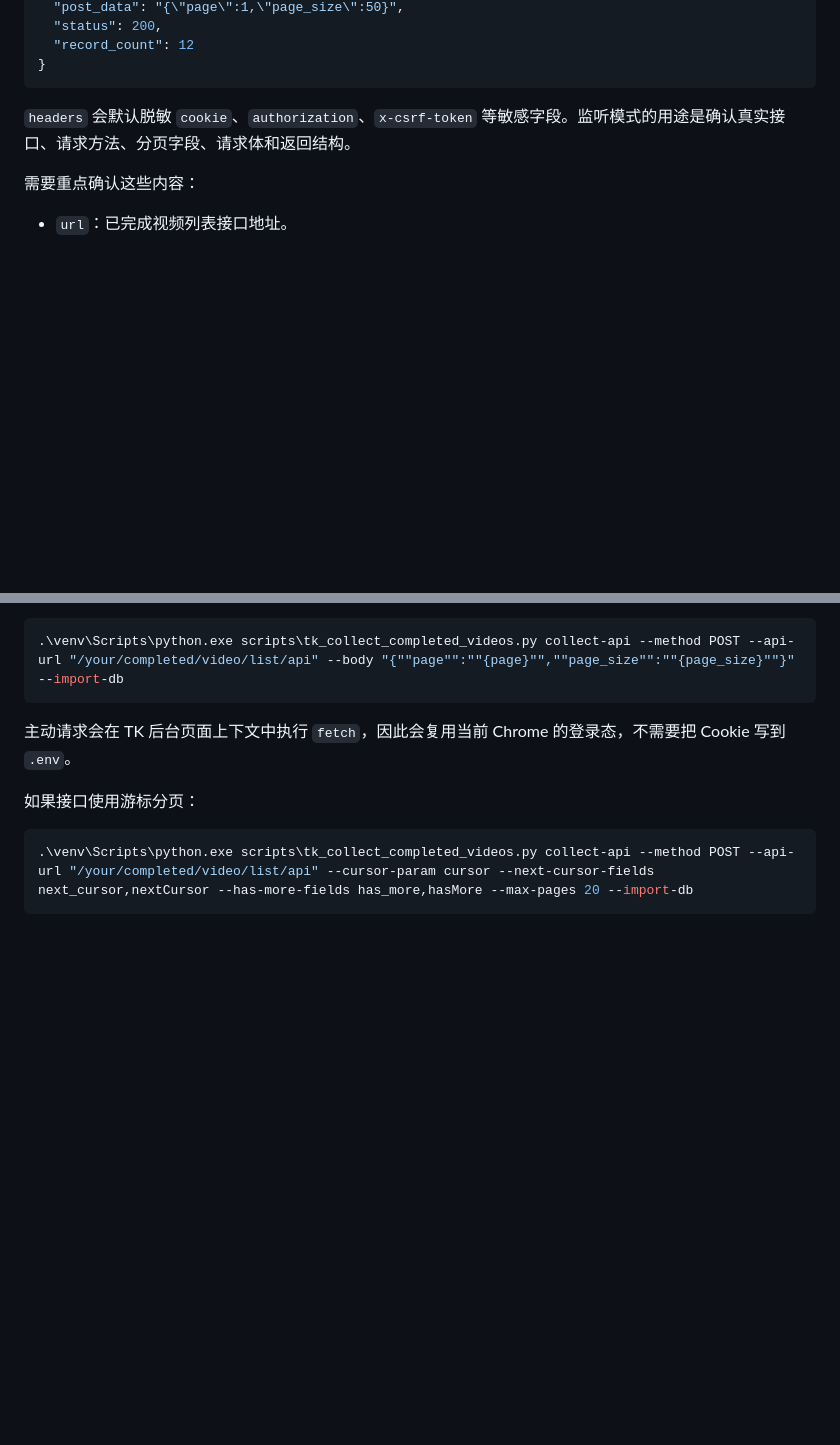
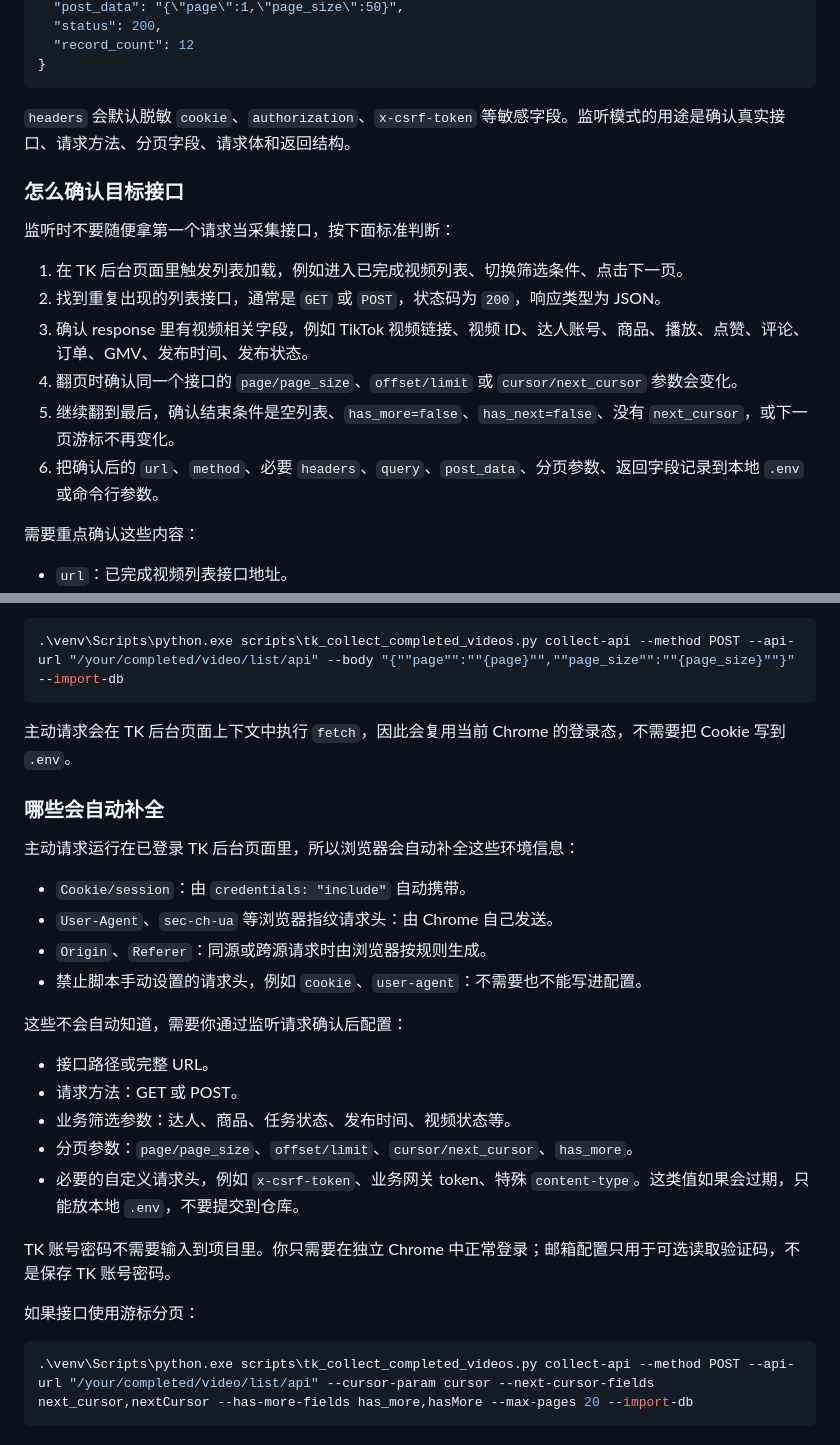
Before and after one commit to HU011/tk-video-closed-loop, a Markdown page: docs/tk_automation.md, 2 parts joined by grey strips. Drawn GitHub-style; blank space fills up the shorter version.

Commit message:
Clarify TK collection documentation

````diff
--- a/docs/tk_automation.md
+++ b/docs/tk_automation.md
@@ -92,6 +92,17 @@ runtime/chrome_profile
 
 `headers` 会默认脱敏 `cookie`、`authorization`、`x-csrf-token` 等敏感字段。监听模式的用途是确认真实接口、请求方法、分页字段、请求体和返回结构。
 
+### 怎么确认目标接口
+
+监听时不要随便拿第一个请求当采集接口，按下面标准判断：
+
+1. 在 TK 后台页面里触发列表加载，例如进入已完成视频列表、切换筛选条件、点击下一页。
+2. 找到重复出现的列表接口，通常是 `GET` 或 `POST`，状态码为 `200`，响应类型为 JSON。
+3. 确认 response 里有视频相关字段，例如 TikTok 视频链接、视频 ID、达人账号、商品、播放、点赞、评论、订单、GMV、发布时间、发布状态。
+4. 翻页时确认同一个接口的 `page/page_size`、`offset/limit` 或 `cursor/next_cursor` 参数会变化。
+5. 继续翻到最后，确认结束条件是空列表、`has_more=false`、`has_next=false`、没有 `next_cursor`，或下一页游标不再变化。
+6. 把确认后的 `url`、`method`、必要 `headers`、`query`、`post_data`、分页参数、返回字段记录到本地 `.env` 或命令行参数。
+
 需要重点确认这些内容：
 
 - `url`：已完成视频列表接口地址。
@@ -152,6 +163,25 @@ POST 接口示例：
 
 主动请求会在 TK 后台页面上下文中执行 `fetch`，因此会复用当前 Chrome 的登录态，不需要把 Cookie 写到 `.env`。
 
+### 哪些会自动补全
+
+主动请求运行在已登录 TK 后台页面里，所以浏览器会自动补全这些环境信息：
+
+- `Cookie/session`：由 `credentials: "include"` 自动携带。
+- `User-Agent`、`sec-ch-ua` 等浏览器指纹请求头：由 Chrome 自己发送。
+- `Origin`、`Referer`：同源或跨源请求时由浏览器按规则生成。
+- 禁止脚本手动设置的请求头，例如 `cookie`、`user-agent`：不需要也不能写进配置。
+
+这些不会自动知道，需要你通过监听请求确认后配置：
+
+- 接口路径或完整 URL。
+- 请求方法：GET 或 POST。
+- 业务筛选参数：达人、商品、任务状态、发布时间、视频状态等。
+- 分页参数：`page/page_size`、`offset/limit`、`cursor/next_cursor`、`has_more`。
+- 必要的自定义请求头，例如 `x-csrf-token`、业务网关 token、特殊 `content-type`。这类值如果会过期，只能放本地 `.env`，不要提交到仓库。
+
+TK 账号密码不需要输入到项目里。你只需要在独立 Chrome 中正常登录；邮箱配置只用于可选读取验证码，不是保存 TK 账号密码。
+
 如果接口使用游标分页：
 
 ```powershell
````
Also changed, not shown: README.md (+7 -5 lines).
